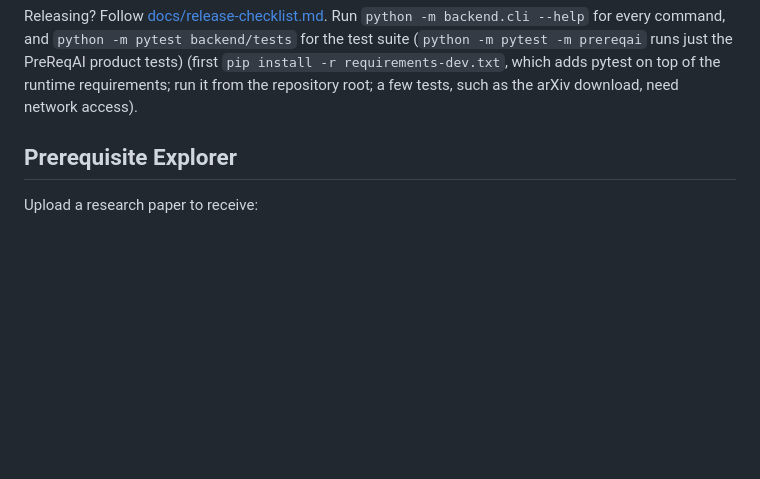
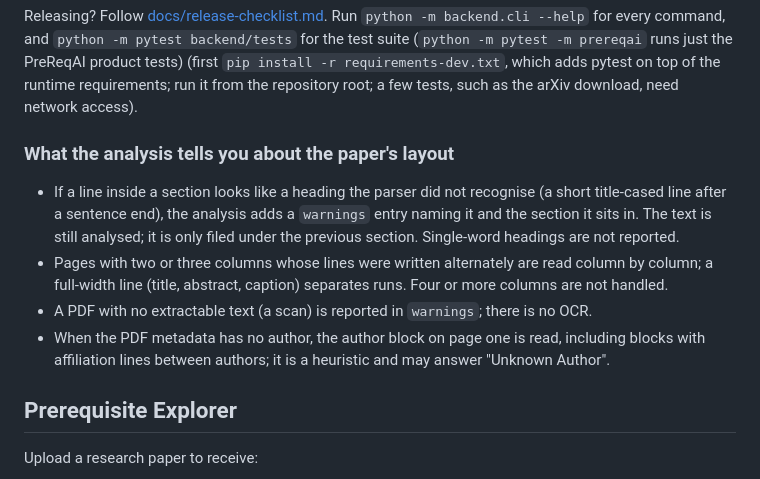
Before and after one commit to 23f2003574/PreReqAI, a Markdown page: README.md, the part around the change. GitHub-like rendering; blank space fills up the shorter version.

Commit message:
documented layout warnings and column handling in the README

```diff
--- a/README.md
+++ b/README.md
@@ -72,6 +72,13 @@ To ask a question without running a server, use `python -m backend.cli prerequis
 printed as a warning.
 
 Releasing? Follow [docs/release-checklist.md](docs/release-checklist.md). Run `python -m backend.cli --help` for every command, and `python -m pytest backend/tests` for the test suite (`python -m pytest -m prereqai` runs just the PreReqAI product tests) (first `pip install -r requirements-dev.txt`, which adds pytest on top of the runtime requirements; run it from the repository root; a few tests, such as the arXiv download, need network access).
+
+### What the analysis tells you about the paper's layout
+
+- If a line inside a section looks like a heading the parser did not recognise (a short title-cased line after a sentence end), the analysis adds a `warnings` entry naming it and the section it sits in. The text is still analysed; it is only filed under the previous section. Single-word headings are not reported.
+- Pages with two or three columns whose lines were written alternately are read column by column; a full-width line (title, abstract, caption) separates runs. Four or more columns are not handled.
+- A PDF with no extractable text (a scan) is reported in `warnings`; there is no OCR.
+- When the PDF metadata has no author, the author block on page one is read, including blocks with affiliation lines between authors; it is a heuristic and may answer "Unknown Author".
 
 ## Prerequisite Explorer
 
```
